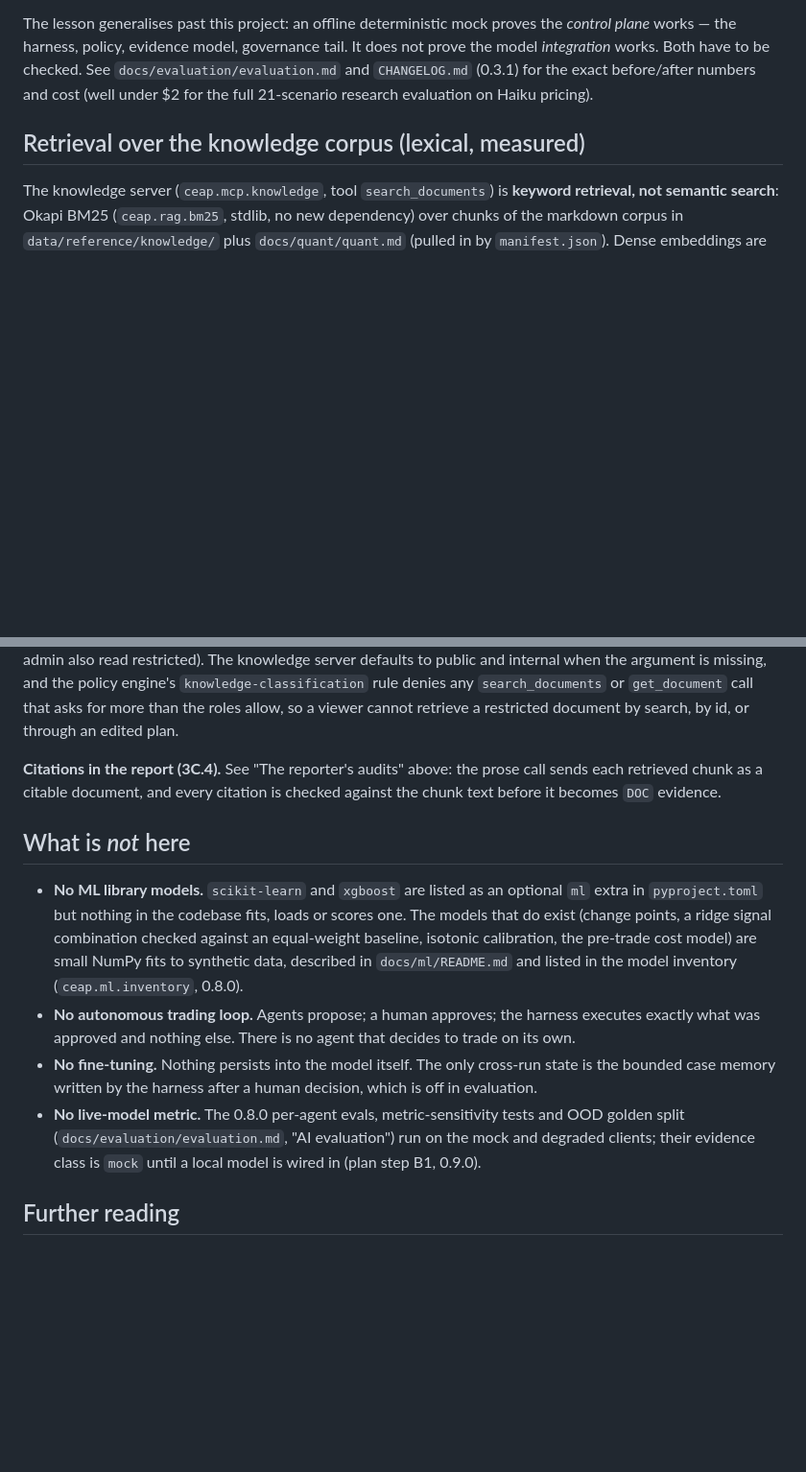
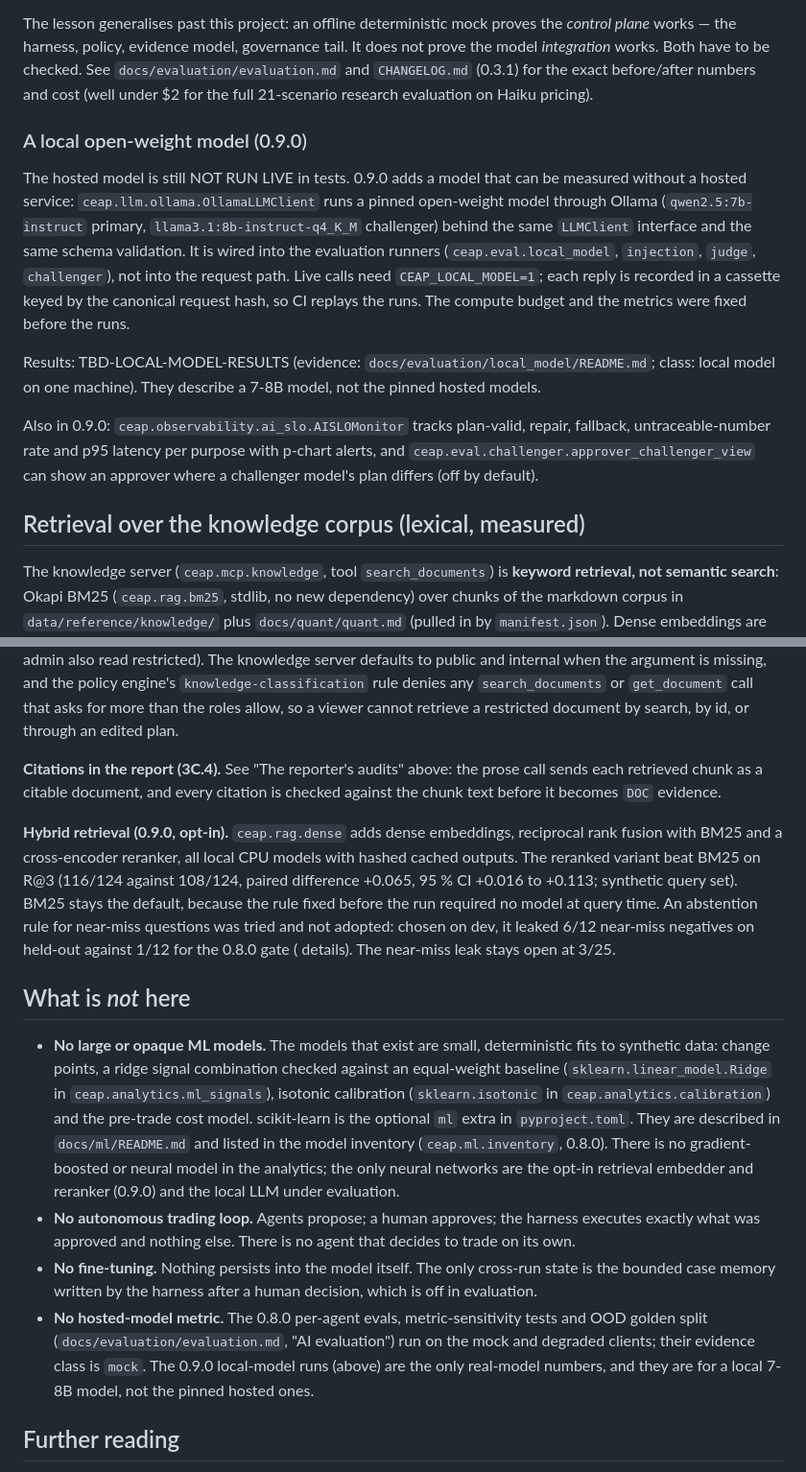
Before and after one commit to AshJha0/AgenticAICashEquities, a Markdown page: docs/ai-agents/ai-agents.md, 2 parts joined by grey strips. Shown at 96% size. Drawn GitHub-style; blank space fills up the shorter version.

Commit message:
docs(ai): local model, critic statement checks, hybrid retrieval; fix stale ML and critic claims
Co-Authored-By: Claude Opus 5.5 <noreply@anthropic.com>

```diff
--- a/docs/ai-agents/ai-agents.md
+++ b/docs/ai-agents/ai-agents.md
@@ -353,6 +360,24 @@ plane* works — the harness, policy, evidence model, governance tail. It does n
 `CHANGELOG.md` (0.3.1) for the exact before/after numbers and cost (well under $2 for the full
 21-scenario research evaluation on Haiku pricing).
 
+### A local open-weight model (0.9.0)
+
+The hosted model is still NOT RUN LIVE in tests. 0.9.0 adds a model that can be measured without a
+hosted service: `ceap.llm.ollama.OllamaLLMClient` runs a pinned open-weight model through Ollama
+(`qwen2.5:7b-instruct` primary, `llama3.1:8b-instruct-q4_K_M` challenger) behind the same
+`LLMClient` interface and the same schema validation. It is wired into the evaluation runners
+(`ceap.eval.local_model`, `injection`, `judge`, `challenger`), not into the request path. Live calls
+need `CEAP_LOCAL_MODEL=1`; each reply is recorded in a cassette keyed by the canonical request hash,
+so CI replays the runs. The compute budget and the metrics were fixed before the runs.
+
+Results: TBD-LOCAL-MODEL-RESULTS (evidence: `docs/evaluation/local_model/README.md`; class: local
+model on one machine). They describe a 7-8B model, not the pinned hosted models.
+
+Also in 0.9.0: `ceap.observability.ai_slo.AISLOMonitor` tracks plan-valid, repair, fallback,
+untraceable-number rate and p95 latency per purpose with p-chart alerts, and
+`ceap.eval.challenger.approver_challenger_view` can show an approver where a challenger model's
+plan differs (off by default).
+
 ## Retrieval over the knowledge corpus (lexical, measured)
 
 The knowledge server (`ceap.mcp.knowledge`, tool `search_documents`) is **keyword retrieval, not
@@ -419,20 +444,32 @@ viewer cannot retrieve a restricted document by search, by id, or through an edi
 retrieved chunk as a citable document, and every citation is checked against the chunk text before
 it becomes `DOC` evidence.
 
+**Hybrid retrieval (0.9.0, opt-in).** `ceap.rag.dense` adds dense embeddings, reciprocal rank fusion
+with BM25 and a cross-encoder reranker, all local CPU models with hashed cached outputs. The
+reranked variant beat BM25 on R@3 (116/124 against 108/124, paired difference +0.065, 95 % CI
++0.016 to +0.113; <!-- source: docs/ai-agents/rag-hybrid-0.9.0.md --> synthetic query set). BM25 stays the default, because the rule fixed before the
+run required no model at query time. An abstention rule for near-miss questions was tried and not
+adopted: chosen on dev, it leaked 6/12 near-miss negatives on held-out against 1/12 for the 0.8.0
+gate (<!-- source: docs/ai-agents/rag-hybrid-0.9.0.md --> details). The near-miss leak stays open at 3/25.
+
 ## What is *not* here
 
-- **No ML library models.** `scikit-learn` and `xgboost` are listed as an optional `ml` extra in
-  `pyproject.toml` but nothing in the codebase fits, loads or scores one. The models that do exist
-  (change points, a ridge signal combination checked against an equal-weight baseline, isotonic
-  calibration, the pre-trade cost model) are small NumPy fits to synthetic data, described in
-  `docs/ml/README.md` and listed in the model inventory (`ceap.ml.inventory`, 0.8.0).
+- **No large or opaque ML models.** The models that exist are small, deterministic fits to
+  synthetic data: change points, a ridge signal combination checked against an equal-weight
+  baseline (`sklearn.linear_model.Ridge` in `ceap.analytics.ml_signals`), isotonic calibration
+  (`sklearn.isotonic` in `ceap.analytics.calibration`) and the pre-trade cost model. scikit-learn
+  is the optional `ml` extra in `pyproject.toml`. They are described in `docs/ml/README.md` and
+  listed in the model inventory (`ceap.ml.inventory`, 0.8.0). There is no gradient-boosted or
+  neural model in the analytics; the only neural networks are the opt-in retrieval embedder and
+  reranker (0.9.0) and the local LLM under evaluation.
 - **No autonomous trading loop.** Agents propose; a human approves; the harness executes exactly
   what was approved and nothing else. There is no agent that decides to trade on its own.
 - **No fine-tuning.** Nothing persists into the model itself. The only cross-run state is the
   bounded case memory written by the harness after a human decision, which is off in evaluation.
-- **No live-model metric.** The 0.8.0 per-agent evals, metric-sensitivity tests and OOD golden
+- **No hosted-model metric.** The 0.8.0 per-agent evals, metric-sensitivity tests and OOD golden
   split (`docs/evaluation/evaluation.md`, "AI evaluation") run on the mock and degraded clients;
-  their evidence class is `mock` until a local model is wired in (plan step B1, 0.9.0).
+  their evidence class is `mock`. The 0.9.0 local-model runs (above) are the only real-model
+  numbers, and they are for a local 7-8B model, not the pinned hosted ones.
 
 ## Further reading
 
```
Also changed, not shown: other parts of docs/ai-agents/ai-agents.md (+7 -0 lines), LEARN.md (+4 -2 lines).
